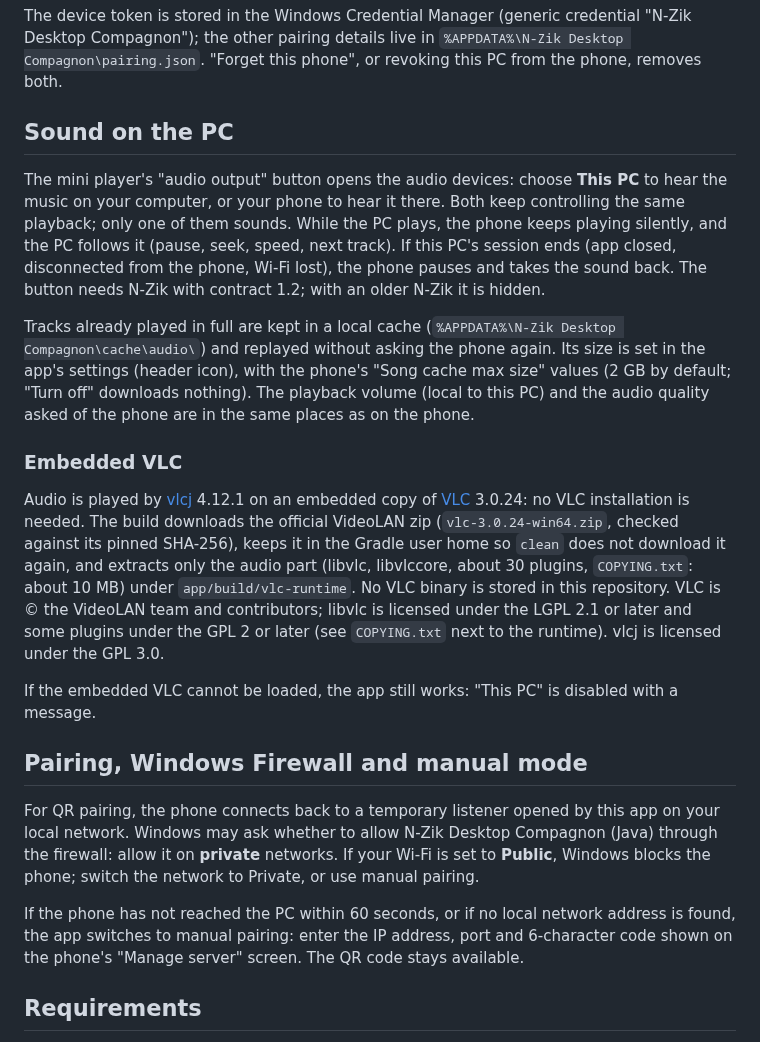
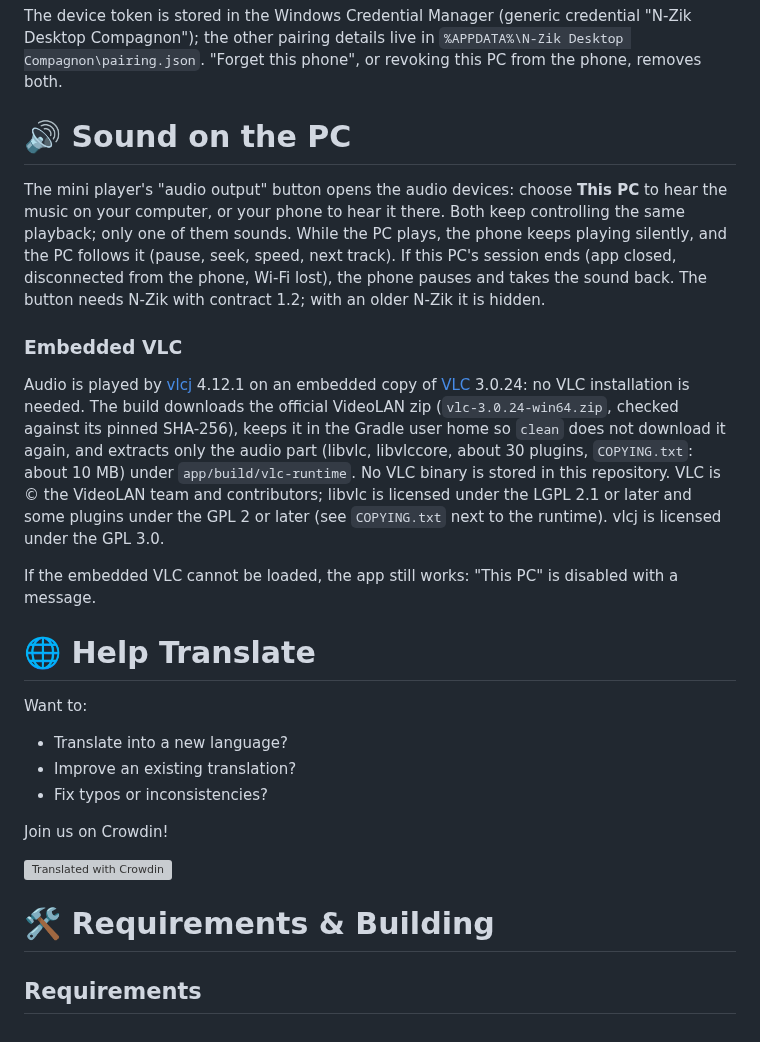
Before and after one commit to N-Zik-Group/N-Zik-Desktop-Compagnon, a Markdown page: README.md, the part around one of its changes. Drawn GitHub-style; grey boxes are pictures that could not be loaded.

```diff
--- a/README.md
+++ b/README.md
@@ -14,11 +57,9 @@ Once paired, the main window shows your phone's library, as in the app: Songs (s
 
 The device token is stored in the Windows Credential Manager (generic credential "N-Zik Desktop Compagnon"); the other pairing details live in `%APPDATA%\N-Zik Desktop Compagnon\pairing.json`. "Forget this phone", or revoking this PC from the phone, removes both.
 
-## Sound on the PC
+# 🔊 Sound on the PC
 
 The mini player's "audio output" button opens the audio devices: choose **This PC** to hear the music on your computer, or your phone to hear it there. Both keep controlling the same playback; only one of them sounds. While the PC plays, the phone keeps playing silently, and the PC follows it (pause, seek, speed, next track). If this PC's session ends (app closed, disconnected from the phone, Wi-Fi lost), the phone pauses and takes the sound back. The button needs N-Zik with contract 1.2; with an older N-Zik it is hidden.
-
-Tracks already played in full are kept in a local cache (`%APPDATA%\N-Zik Desktop Compagnon\cache\audio\`) and replayed without asking the phone again. Its size is set in the app's settings (header icon), with the phone's "Song cache max size" values (2 GB by default; "Turn off" downloads nothing). The playback volume (local to this PC) and the audio quality asked of the phone are in the same places as on the phone.
 
 ### Embedded VLC
 
@@ -26,11 +67,19 @@ Audio is played by [vlcj](https://github.com/caprica/vlcj) 4.12.1 on an embedded
 
 If the embedded VLC cannot be loaded, the app still works: "This PC" is disabled with a message.
 
-## Pairing, Windows Firewall and manual mode
+# 🌐 Help Translate
 
-For QR pairing, the phone connects back to a temporary listener opened by this app on your local network. Windows may ask whether to allow N-Zik Desktop Compagnon (Java) through the firewall: allow it on **private** networks. If your Wi-Fi is set to **Public**, Windows blocks the phone; switch the network to Private, or use manual pairing.
+Want to:
 
-If the phone has not reached the PC within 60 seconds, or if no local network address is found, the app switches to manual pairing: enter the IP address, port and 6-character code shown on the phone's "Manage server" screen. The QR code stays available.
+- Translate into a new language?
+- Improve an existing translation?
+- Fix typos or inconsistencies?
+
+Join us on Crowdin!
+
+[![Translated with Crowdin](https://badges.crowdin.net/badge/light/crowdin-on-dark.png)](https://crowdin.com/project/n-zik-desktop)
+
+# 🛠️ Requirements & Building
 
 ## Requirements
 
```
Also changed, not shown: other parts of README.md (+83 -16 lines), assets/design/ic_banner2.png (added).
